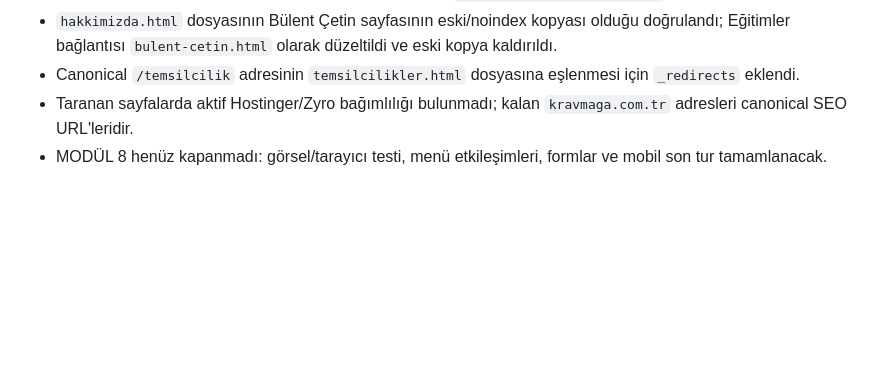
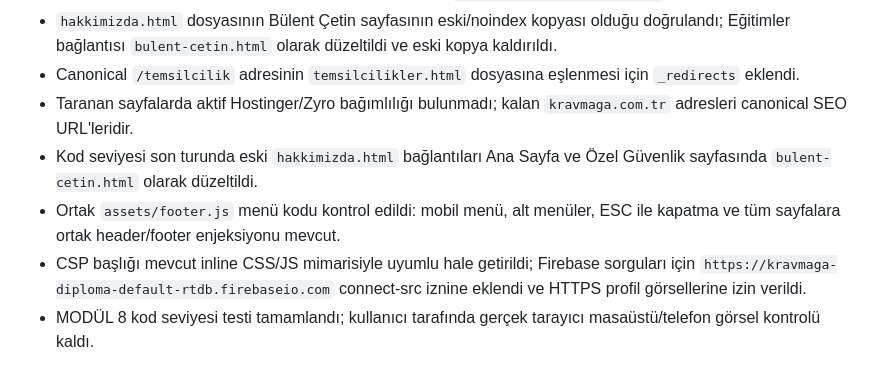
Before and after one commit to kravmagaturk/kravmaga-turk-website, a Markdown page: TRANSFER-REFERANS.md, the part around the change. GitHub-like rendering; blank space fills up the shorter version.

Commit message:
Document MODUL 8 code-level completion

```diff
--- a/TRANSFER-REFERANS.md
+++ b/TRANSFER-REFERANS.md
@@ -40,4 +40,7 @@ Bu dosya, `transfer-test` dalındaki bağımsız web sitesi aktarımının çal
 - `hakkimizda.html` dosyasının Bülent Çetin sayfasının eski/noindex kopyası olduğu doğrulandı; Eğitimler bağlantısı `bulent-cetin.html` olarak düzeltildi ve eski kopya kaldırıldı.
 - Canonical `/temsilcilik` adresinin `temsilcilikler.html` dosyasına eşlenmesi için `_redirects` eklendi.
 - Taranan sayfalarda aktif Hostinger/Zyro bağımlılığı bulunmadı; kalan `kravmaga.com.tr` adresleri canonical SEO URL'leridir.
-- MODÜL 8 henüz kapanmadı: görsel/tarayıcı testi, menü etkileşimleri, formlar ve mobil son tur tamamlanacak.
+- Kod seviyesi son turunda eski `hakkimizda.html` bağlantıları Ana Sayfa ve Özel Güvenlik sayfasında `bulent-cetin.html` olarak düzeltildi.
+- Ortak `assets/footer.js` menü kodu kontrol edildi: mobil menü, alt menüler, ESC ile kapatma ve tüm sayfalara ortak header/footer enjeksiyonu mevcut.
+- CSP başlığı mevcut inline CSS/JS mimarisiyle uyumlu hale getirildi; Firebase sorguları için `https://kravmaga-diploma-default-rtdb.firebaseio.com` connect-src iznine eklendi ve HTTPS profil görsellerine izin verildi.
+- MODÜL 8 kod seviyesi testi tamamlandı; kullanıcı tarafında gerçek tarayıcı masaüstü/telefon görsel kontrolü kaldı.
```
